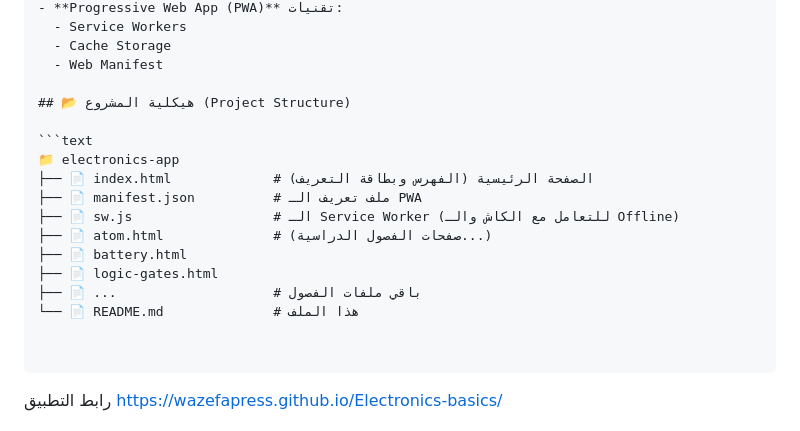
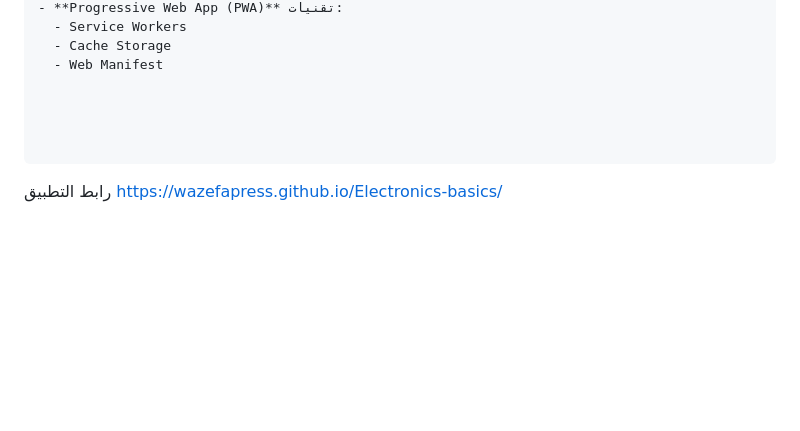
Before and after one commit to wazefapress/Electronics-basics, a Markdown page: README.md, the part around the change. Drawn GitHub-style; blank space fills up the shorter version.

Commit message:
Remove project structure section
Removed project structure section from README.

````diff
--- a/README.md
+++ b/README.md
@@ -46,18 +46,7 @@
   - Cache Storage
   - Web Manifest
 
-## 📂 هيكلية المشروع (Project Structure)
 
-```text
-📁 electronics-app
-├── 📄 index.html             # الصفحة الرئيسية (الفهرس وبطاقة التعريف)
-├── 📄 manifest.json          # ملف تعريف الـ PWA
-├── 📄 sw.js                  # الـ Service Worker (للتعامل مع الكاش والـ Offline)
-├── 📄 atom.html              # (صفحات الفصول الدراسية...)
-├── 📄 battery.html
-├── 📄 logic-gates.html
-├── 📄 ...                    # باقي ملفات الفصول
-└── 📄 README.md              # هذا الملف
 
 
 ```
````
